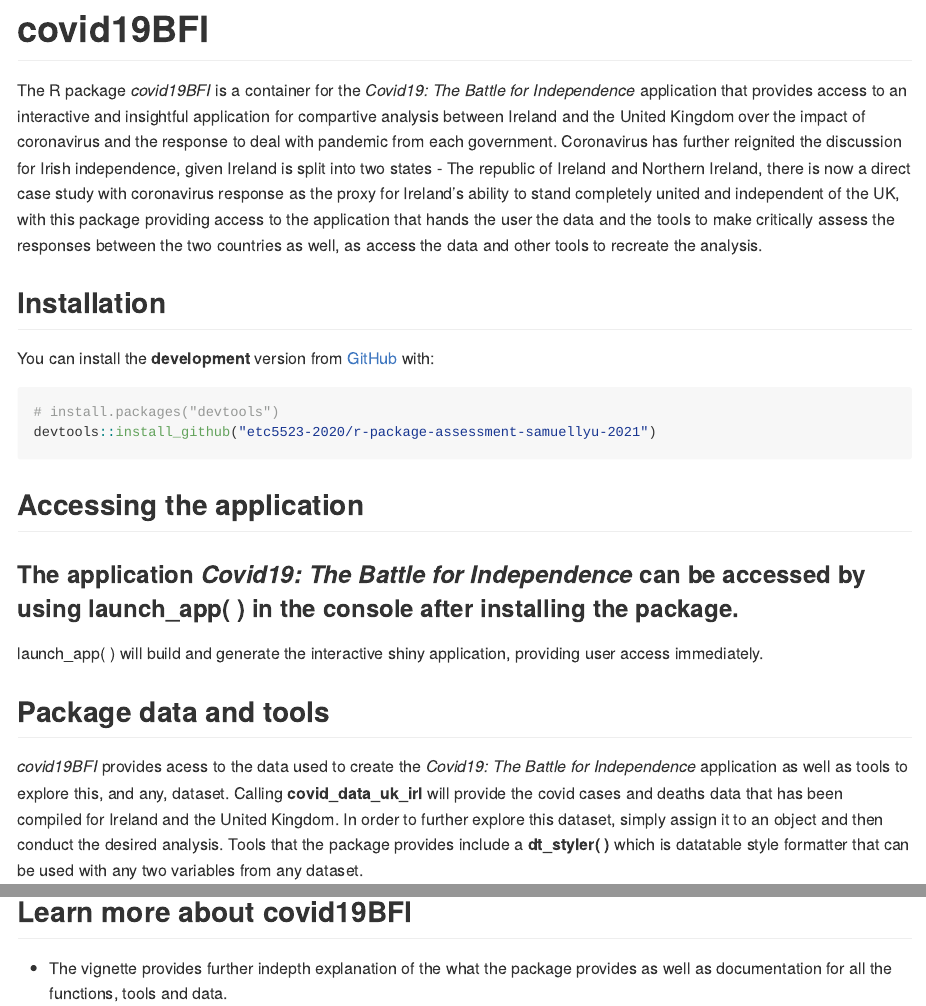
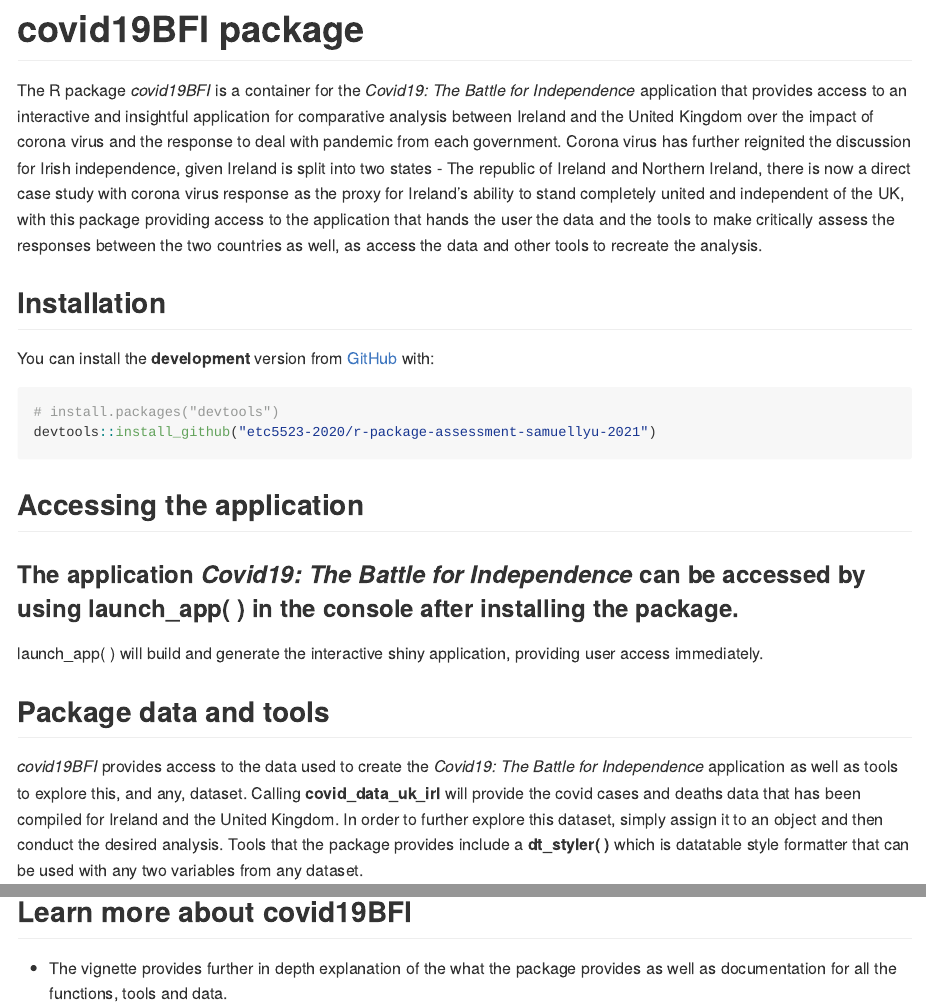
Before and after one commit to etc5523-2020/r-package-assessment-samuellyu-2021, an R Markdown document (README.Rmd): the page in a window 1100 px wide, from its top, and a second part further down, joined at a grey line. The pictures show the output file README.md that the author committed with the source, drawn offline in the style of GitHub; badge pictures from the web are left out.

Commit message:
final documentation complete. R CMD clean. Final commit

````diff
--- a/README.Rmd
+++ b/README.Rmd
@@ -13,14 +13,14 @@ knitr::opts_chunk$set(
 )
 ```
 
-# covid19BFI
+# covid19BFI package
 
 <!-- badges: start -->
 
 [![R build status](https://github.com/etc5523-2020/r-package-assessment-samuellyu-2021/workflows/R-CMD-check/badge.svg)](https://github.com/etc5523-2020/r-package-assessment-samuellyu-2021/actions)
 <!-- badges: end -->
 
-The R package _covid19BFI_ is a container for the _Covid19: The Battle for Independence_ application that provides access to an interactive and insightful application for compartive analysis between Ireland and the United Kingdom over the impact of coronavirus and the response to deal with pandemic from each government. Coronavirus has further reignited the discussion for Irish independence, given Ireland is split into two states - The republic of Ireland and Northern Ireland, there is now a direct case study with coronavirus response as the proxy for Ireland's ability to stand completely united and independent of the UK, with this package providing access to the application that hands
+The R package _covid19BFI_ is a container for the _Covid19: The Battle for Independence_ application that provides access to an interactive and insightful application for comparative analysis between Ireland and the United Kingdom over the impact of corona virus and the response to deal with pandemic from each government. Corona virus has further reignited the discussion for Irish independence, given Ireland is split into two states - The republic of Ireland and Northern Ireland, there is now a direct case study with corona virus response as the proxy for Ireland's ability to stand completely united and independent of the UK, with this package providing access to the application that hands
 the user the data and the tools to make critically assess the responses between the two countries as well, as access the data and other tools to recreate the analysis.
 
 ## Installation
@@ -38,7 +38,7 @@ devtools::install_github("etc5523-2020/r-package-assessment-samuellyu-2021")
 launch_app( ) will build and generate the interactive shiny application, providing user access immediately.
 
 ## Package data and tools
-_covid19BFI_ provides acess to the data used to create the _Covid19: The Battle for Independence_ application as well as tools to explore this, and any, dataset. Calling **covid_data_uk_irl** will provide the covid cases and deaths data that has been compiled for Ireland and the United Kingdom. In order to further explore this dataset, simply assign it to an object and then conduct the desired analysis. Tools that the package provides include a **dt_styler( )** which is datatable style formatter that can be used with any two variables from any dataset.
+_covid19BFI_ provides access to the data used to create the _Covid19: The Battle for Independence_ application as well as tools to explore this, and any, dataset. Calling **covid_data_uk_irl** will provide the covid cases and deaths data that has been compiled for Ireland and the United Kingdom. In order to further explore this dataset, simply assign it to an object and then conduct the desired analysis. Tools that the package provides include a **dt_styler( )** which is datatable style formatter that can be used with any two variables from any dataset.
 
 ```{r example}
 library(covid19BFI)
@@ -59,4 +59,4 @@ As shown, **dt_styler( )** colors the rows according to the two key variables in
 
 ## Learn more about **covid19BFI**
 
-  - The vignette provides further indepth explanation of the what the package provides as well as documentation for all the functions, tools and data.
+  - The vignette provides further in depth explanation of the what the package provides as well as documentation for all the functions, tools and data.
````
Also changed, not shown: R/mobility.R (+29 -2 lines), README.md, 1 other file.
